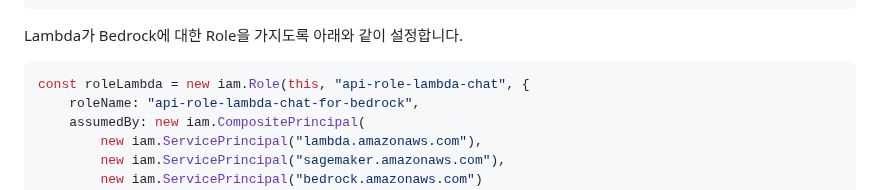
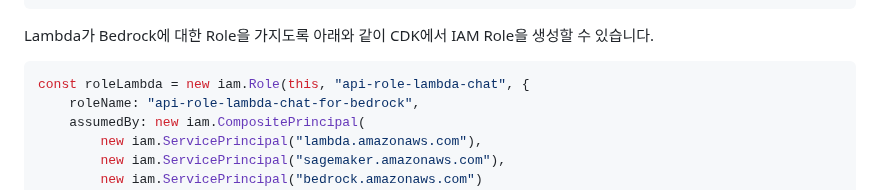
Before and after one commit to kyopark2014/simple-chatbot-using-LLM-based-on-amazon-bedrock, a Markdown page: README.md, the part around one of its changes. GitHub-like rendering.

````diff
--- a/README.md
+++ b/README.md
@@ -196,7 +197,7 @@ Bedrock의 IAM Policy는 아래와 같습니다.
 }
 ```
 
-Lambda가 Bedrock에 대한 Role을 가지도록 아래와 같이 설정합니다.
+Lambda가 Bedrock에 대한 Role을 가지도록 아래와 같이 CDK에서 IAM Role을 생성할 수 있습니다.
 
 ```python
 const roleLambda = new iam.Role(this, "api-role-lambda-chat", {
````
Also changed, not shown: other parts of README.md (+1 -0 lines).
